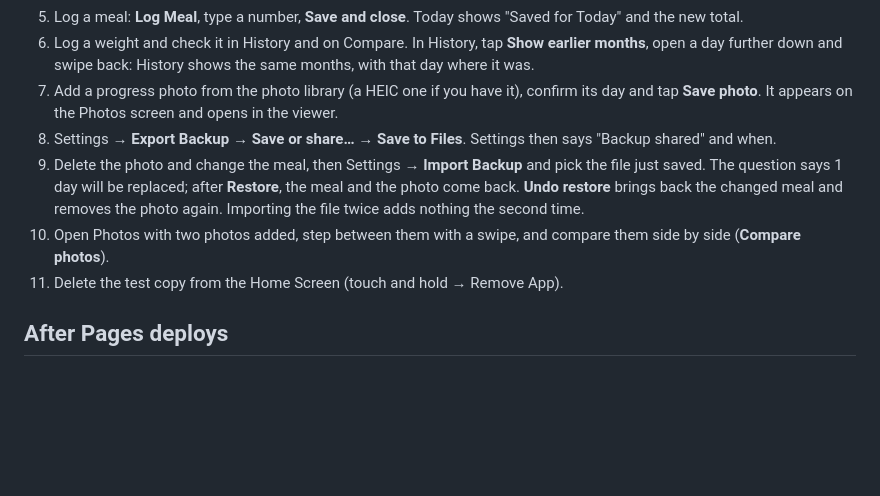
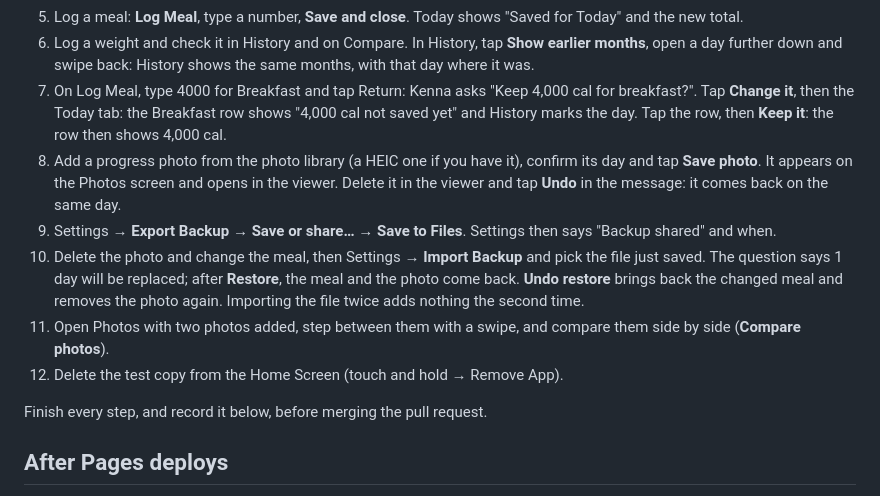
Before and after one commit to thomaswright03/Kenna, a Markdown page: RELEASE-CHECKLIST.md, the part around the change. Drawn GitHub-style; blank space fills up the shorter version.

Commit message:
Add the unusual-meal question and photo Undo to the iPhone checklist
The "Before merging" steps now also log an unusually large meal, check
that it shows as waiting on Today and in History until it is kept, and
delete a photo and bring it back with Undo. The list ends by saying
every step is finished and recorded before the pull request is merged.

Co-Authored-By: Claude Opus 5.5 (1M context) <noreply@anthropic.com>
Claude-Session: https://claude.ai/code/session_014Ckq1SVAWGqgJ6gqSZgtUh

```diff
--- a/RELEASE-CHECKLIST.md
+++ b/RELEASE-CHECKLIST.md
@@ -24,19 +24,26 @@ here touches your real days or photos.
 6. Log a weight and check it in History and on Compare. In History, tap
    **Show earlier months**, open a day further down and swipe back: History
    shows the same months, with that day where it was.
-7. Add a progress photo from the photo library (a HEIC one if you have it),
+7. On Log Meal, type 4000 for Breakfast and tap Return: Kenna asks "Keep
+   4,000 cal for breakfast?". Tap **Change it**, then the Today tab: the
+   Breakfast row shows "4,000 cal not saved yet" and History marks the day.
+   Tap the row, then **Keep it**: the row then shows 4,000 cal.
+8. Add a progress photo from the photo library (a HEIC one if you have it),
    confirm its day and tap **Save photo**.
-   It appears on the Photos screen and opens in the viewer.
-8. Settings → **Export Backup** → **Save or share…** → **Save to Files**.
+   It appears on the Photos screen and opens in the viewer. Delete it in the
+   viewer and tap **Undo** in the message: it comes back on the same day.
+9. Settings → **Export Backup** → **Save or share…** → **Save to Files**.
    Settings then says "Backup shared" and when.
-9. Delete the photo and change the meal, then Settings → **Import Backup**
-   and pick the file just saved. The question says 1 day will be replaced;
-   after **Restore**, the meal and the photo come back. **Undo restore**
-   brings back the changed meal and removes the photo again. Importing the
-   file twice adds nothing the second time.
-10. Open Photos with two photos added, step between them with a swipe,
+10. Delete the photo and change the meal, then Settings → **Import Backup**
+    and pick the file just saved. The question says 1 day will be replaced;
+    after **Restore**, the meal and the photo come back. **Undo restore**
+    brings back the changed meal and removes the photo again. Importing the
+    file twice adds nothing the second time.
+11. Open Photos with two photos added, step between them with a swipe,
     and compare them side by side (**Compare photos**).
-11. Delete the test copy from the Home Screen (touch and hold → Remove App).
+12. Delete the test copy from the Home Screen (touch and hold → Remove App).
+
+Finish every step, and record it below, before merging the pull request.
 
 ## After Pages deploys
 
```
